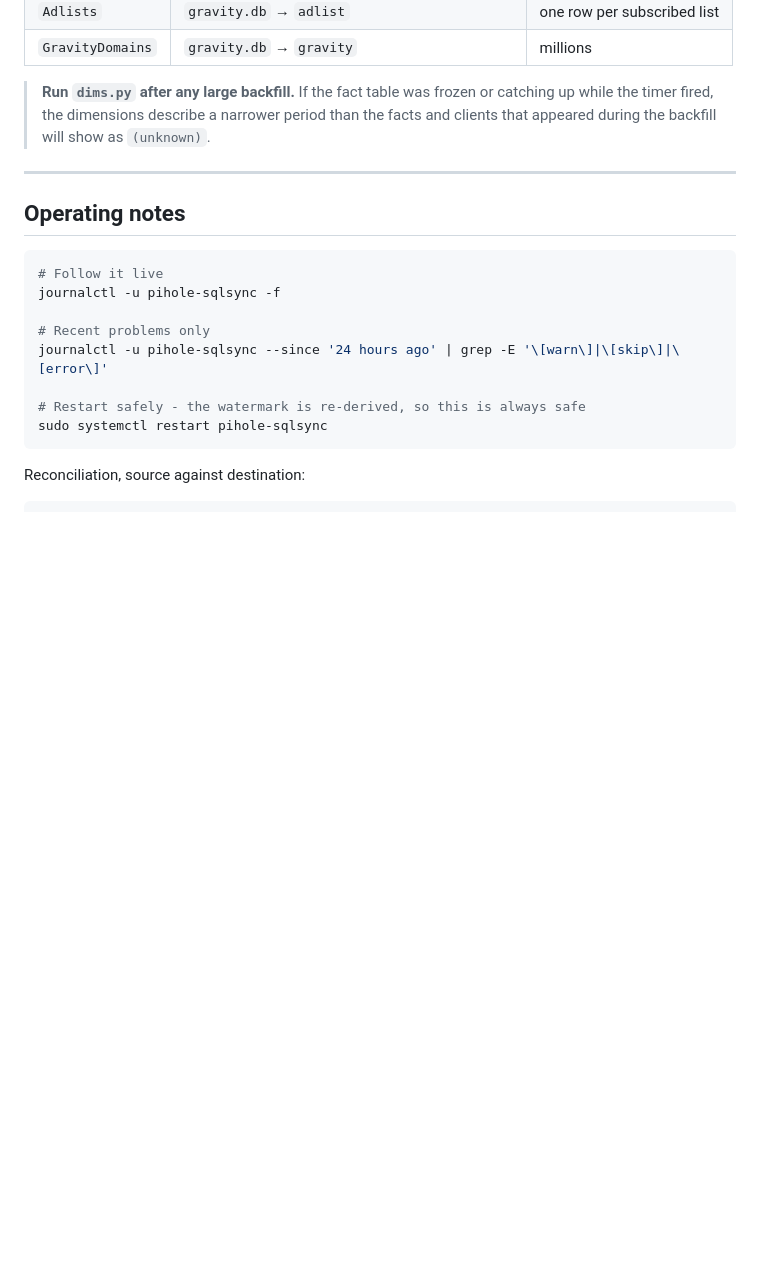
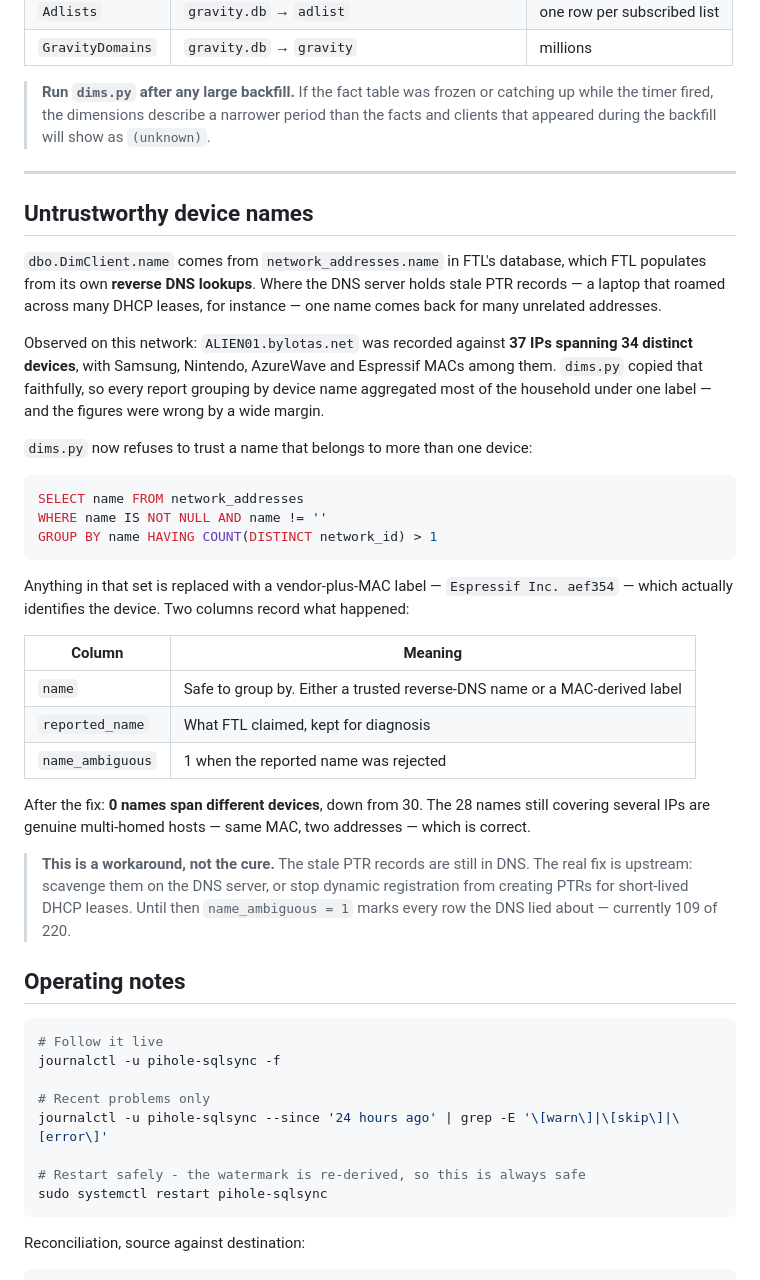
Before and after one commit to JoshuaBylotas/PiholeReportServer, a Markdown page: docs/05-pihole-sqlsync.md, the part around the change. Drawn GitHub-style; blank space fills up the shorter version.

Commit message:
Stop trusting reverse-DNS device names that cover several devices
DimClient.name came from FTL's own reverse lookups, and this network's DNS holds
stale PTR records: ALIEN01.bylotas.net was recorded against 37 IPs spanning 34
distinct devices, with Samsung, Nintendo, AzureWave and Espressif MACs among
them. dims.py copied it faithfully, so every report grouping by device name
aggregated most of the household under one label.

The consequence was not theoretical. The agent's answer that ALIEN01 generated
the most advertising and tracking traffic - 14,509 queries - was wrong: it was 34
devices added together. Recomputed with trustworthy names the leader is
Pixel-9-Pro-XL at 57,823, and ALIEN01 does not appear at all because it was never
one device.

dims.py now rejects any name belonging to more than one network_id and
substitutes a vendor-plus-MAC label that actually identifies the host. Two new
columns record what happened: reported_name keeps FTL's claim for diagnosis, and
name_ambiguous flags the rows where it was rejected. The DDL adds them
conditionally so an existing installation needs no manual migration.

After the change: 0 names span different devices, down from 30. The 28 names
still covering several IPs are genuine multi-homed hosts - same MAC, several
addresses - which is correct and left alone.

This is a workaround, not the cure. The stale PTRs remain in DNS and the real fix
is to scavenge them there; name_ambiguous marks the 109 of 220 rows the DNS lied
about meanwhile.

````diff
--- a/docs/05-pihole-sqlsync.md
+++ b/docs/05-pihole-sqlsync.md
@@ -286,6 +286,44 @@ What it builds, from Pi-hole's own `network`, `network_addresses` and `gravity.d
 
 ---
 
+## Untrustworthy device names
+
+`dbo.DimClient.name` comes from `network_addresses.name` in FTL's database, which FTL
+populates from its own **reverse DNS lookups**. Where the DNS server holds stale PTR
+records — a laptop that roamed across many DHCP leases, for instance — one name comes
+back for many unrelated addresses.
+
+Observed on this network: `ALIEN01.bylotas.net` was recorded against **37 IPs spanning
+34 distinct devices**, with Samsung, Nintendo, AzureWave and Espressif MACs among them.
+`dims.py` copied that faithfully, so every report grouping by device name aggregated
+most of the household under one label — and the figures were wrong by a wide margin.
+
+`dims.py` now refuses to trust a name that belongs to more than one device:
+
+```sql
+SELECT name FROM network_addresses
+WHERE name IS NOT NULL AND name != ''
+GROUP BY name HAVING COUNT(DISTINCT network_id) > 1
+```
+
+Anything in that set is replaced with a vendor-plus-MAC label — `Espressif Inc. aef354`
+— which actually identifies the device. Two columns record what happened:
+
+| Column | Meaning |
+|--------|---------|
+| `name` | Safe to group by. Either a trusted reverse-DNS name or a MAC-derived label |
+| `reported_name` | What FTL claimed, kept for diagnosis |
+| `name_ambiguous` | 1 when the reported name was rejected |
+
+After the fix: **0 names span different devices**, down from 30. The 28 names still
+covering several IPs are genuine multi-homed hosts — same MAC, two addresses — which is
+correct.
+
+> **This is a workaround, not the cure.** The stale PTR records are still in DNS. The
+> real fix is upstream: scavenge them on the DNS server, or stop dynamic registration
+> from creating PTRs for short-lived DHCP leases. Until then `name_ambiguous = 1` marks
+> every row the DNS lied about — currently 109 of 220.
+
 ## Operating notes
 
 ```bash
````
